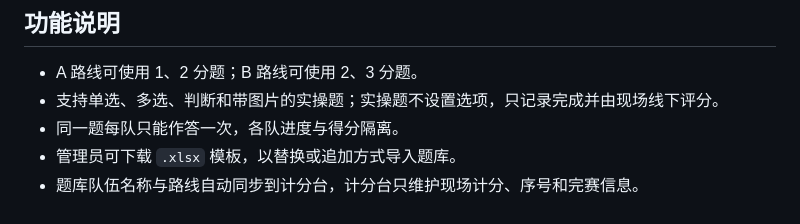
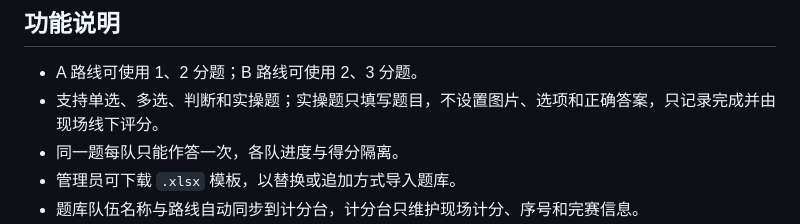
Before and after one commit to batterhuzhixin-blip/live-team-scoreboard, a Markdown page: README.md, the part around the change. GitHub-like rendering.

Commit message:
docs: clarify practical question fields

```diff
--- a/README.md
+++ b/README.md
@@ -61,7 +61,7 @@ npm test                  # 语法检查与全部集成测试
 ## 功能说明
 
 - A 路线可使用 1、2 分题；B 路线可使用 2、3 分题。
-- 支持单选、多选、判断和带图片的实操题；实操题不设置选项，只记录完成并由现场线下评分。
+- 支持单选、多选、判断和实操题；实操题只填写题目，不设置图片、选项和正确答案，只记录完成并由现场线下评分。
 - 同一题每队只能作答一次，各队进度与得分隔离。
 - 管理员可下载 `.xlsx` 模板，以替换或追加方式导入题库。
 - 题库队伍名称与路线自动同步到计分台，计分台只维护现场计分、序号和完赛信息。
```
